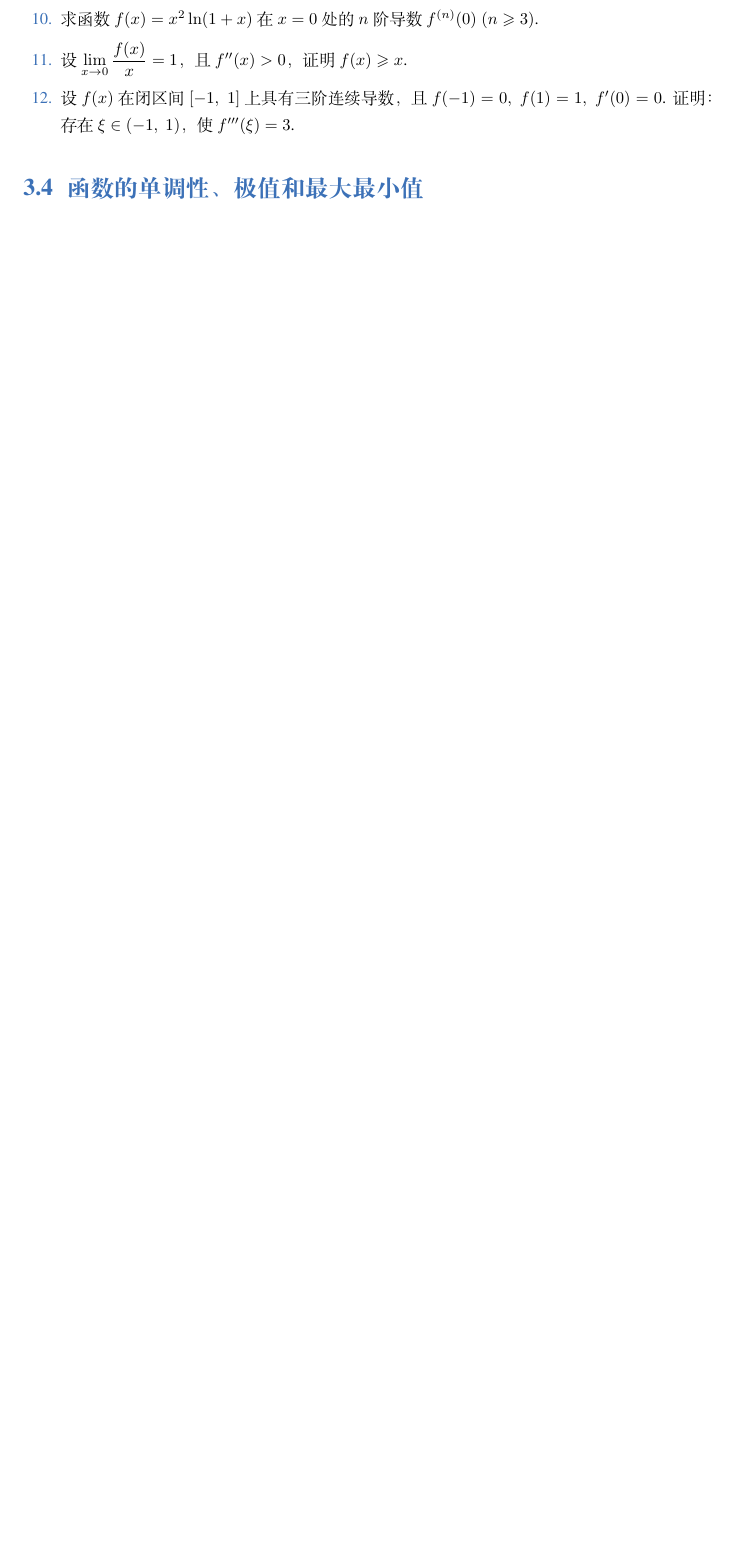
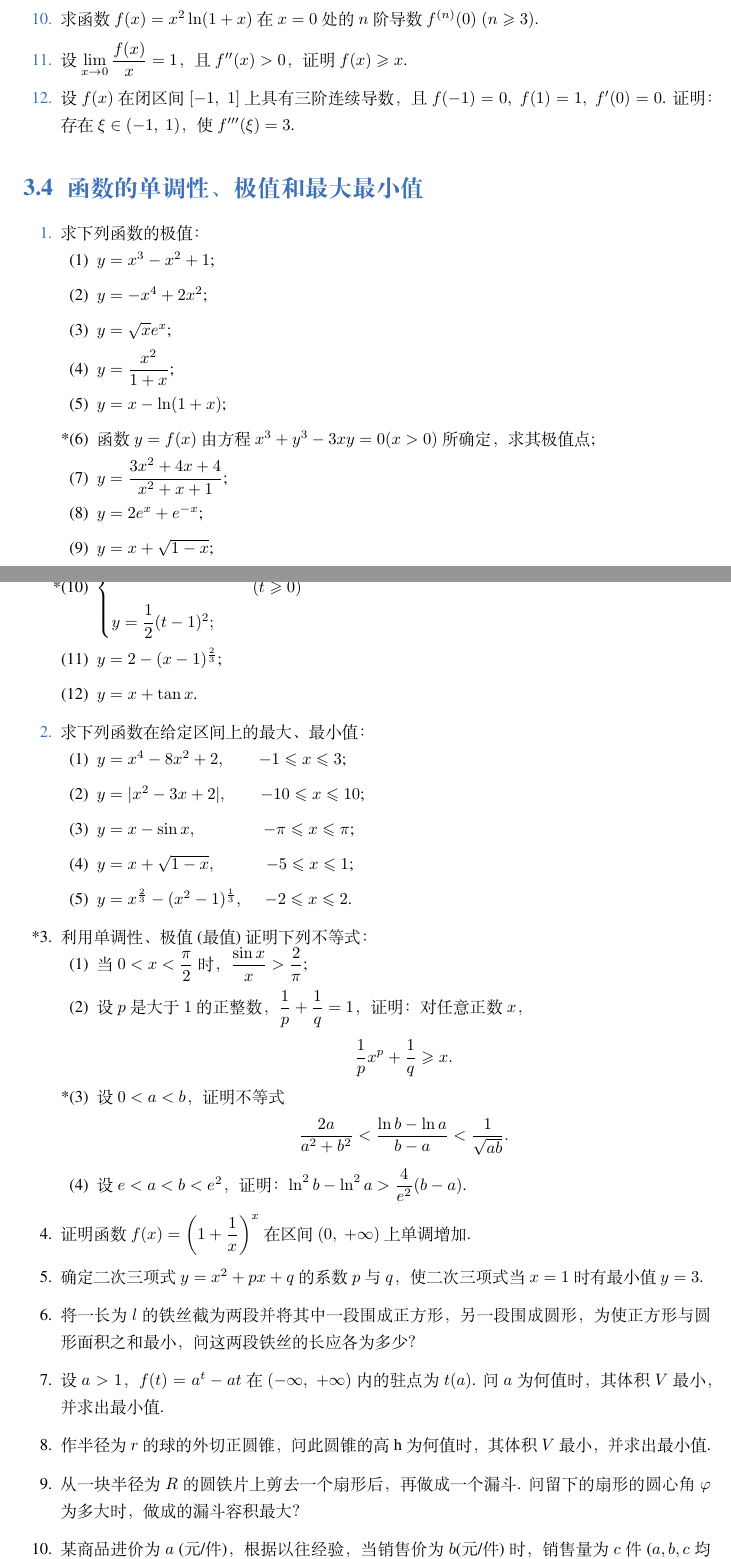
Before and after one commit to Lu0Key/SDU-Calculus, a LaTeX book (main.tex, which reads chapter3.tex): part of page 19 of 50 before the commit and two parts of pages 19 and 20 of 52 after it, the two joined at a grey line, cut so that both start at the same text, the shorter picture padded with empty space. Compiled offline with XeLaTeX; a missing font is replaced by an installed copy or a similar font.

Commit message:
完成了3.4的题目

```diff
--- a/chapter3.tex
+++ b/chapter3.tex
@@ -199,8 +199,70 @@
 
 \section{函数的单调性、极值和最大最小值}
 
-% \begin{enumerate}\setlength{\itemsep}{7pt}
-% \end{enumerate}
+\begin{enumerate}\setlength{\itemsep}{7pt}
+    \item 求下列函数的极值：
+    \begin{enumerate}[(1)]\setlength{\itemsep}{5pt}\setlength{\topsep}{15pt}
+        \item $y=x^3-x^2+1$;
+        \item $y=-x^4+2x^2$;
+        \item $y=\sqrt{x}e^x$;
+        \item $y=\dfrac{x^2}{1+x}$;
+        \item $y=x-\ln (1+x)$;
+        \item[*(6)] 函数 $y=f(x)$ 由方程 $x^3+y^3-3xy=0(x>0)$ 所确定，求其极值点;
+        \item[(7)] $y=\dfrac{3x^2+4x+4}{x^2+x+1}$;
+        \item[(8)] $y=2e^x+e^{-x}$;
+        \item[(9)] $y=x+\sqrt{1-x}$;
+        \item[*(10)] $\begin{cases}
+            x=\dfrac{1}{2}(t+1)^2,\\
+            \\
+            y=\dfrac{1}{2}(t-1)^2;
+        \end{cases}\quad(t\geqslant0)$
+        \item[(11)] $y=2-(x-1)^{\frac{2}{3}}$;
+        \item[(12)] $y=x+\tan x$.
+    \end{enumerate}
+
+    \item 求下列函数在给定区间上的最大、最小值：
+    \begin{enumerate}[(1)]\setlength{\itemsep}{5pt}\setlength{\topsep}{15pt}
+        \item $y=x^4-8x^2+2,\qquad-1\leqslant x\leqslant 3$;
+        \item $y=|x^2-3x+2|,\qquad-10\leqslant x\leqslant10$;
+        \item $y=x-\sin x,\qquad\qquad-\pi\leqslant x\leqslant \pi$;
+        \item $y=x+\sqrt{1-x},\quad\qquad -5\leqslant x\leqslant 1$;
+        \item $y=x^{\frac{2}{3}}-(x^2-1)^{\frac{1}{3}},\;\quad -2\leqslant x\leqslant 2$.
+    \end{enumerate}
+
+    \item[*3.] 利用单调性、极值(最值)证明下列不等式：
+    \begin{enumerate}[(1)]\setlength{\itemsep}{5pt}\setlength{\topsep}{15pt}
+        \item 当 $0<x<\dfrac{\pi}{2}$ 时，$\dfrac{\sin x}{x}>\dfrac{2}{\pi}$;
+        \item 设 $p$ 是大于 $1$ 的正整数，$\dfrac{1}{p}+\dfrac{1}{q}=1$，证明：对任意正数 $x$，
+        \[
+            \dfrac{1}{p}x^p+\dfrac{1}{q}\geqslant x.
+        \]
+        \item[*(3)] 设 $0<a<b$，证明不等式
+        \[
+            \dfrac{2a}{a^2+b^2}<\dfrac{\ln b-\ln a}{b-a}<\dfrac{1}{\sqrt{ab}}.
+        \]
+        \item[(4)] 设 $e<a<b<e^2$，证明：$\ln^2b-\ln^2a>\dfrac{4}{e^2}(b-a)$.
+    \end{enumerate}
+
+    \item[4.] 证明函数 $f(x)=\left(1+\dfrac{1}{x}\right)^x$ 在区间 $(0,\;+\infty)$ 上单调增加.
+
+    \item[5.] 确定二次三项式 $y=x^2+px+q$ 的系数 $p$ 与 $q$，使二次三项式当 $x=1$ 时有最小值 $y=3$.
+
+    \item[6.] 将一长为 $l$ 的铁丝截为两段并将其中一段围成正方形，另一段围成圆形，
+    为使正方形与圆形面积之和最小，问这两段铁丝的长应各为多少？
+
+    \item[7.] 设 $a>1$，$f(t)=a^t-at$ 在 $(-\infty,\;+\infty)$ 内的驻点为 $t(a)$.
+    问 $a$ 为何值时，其体积 $V$ 最小，并求出最小值.
+
+    \item[8.] 作半径为 $r$ 的球的外切正圆锥，问此圆锥的高h为何值时，其体积 $V$ 最小，并求出最小值.
+
+    \item[9.] 从一块半径为 $R$ 的圆铁片上剪去一个扇形后，再做成一个漏斗.
+    问留下的扇形的圆心角 $\varphi$ 为多大时，做成的漏斗容积最大？
+
+    \item[10.] 某商品进价为 $a$ (元/件)，根据以往经验，当销售价为 $b$(元/件)时，销售量为 $c$ 件($a,b,c$ 均为正数，且 $b\geqslant \dfrac{4}{3}a$)，市场调查表明，销售价每下降 $10\%$，销售量可增加 $40\%$. 现决定一次性降价，试问：当销售价为多少时，可获得最大利润？并求出最大利润.
+
+
+
+\end{enumerate}
 
 \section{曲线的凹凸性和函数作图}
 
```
